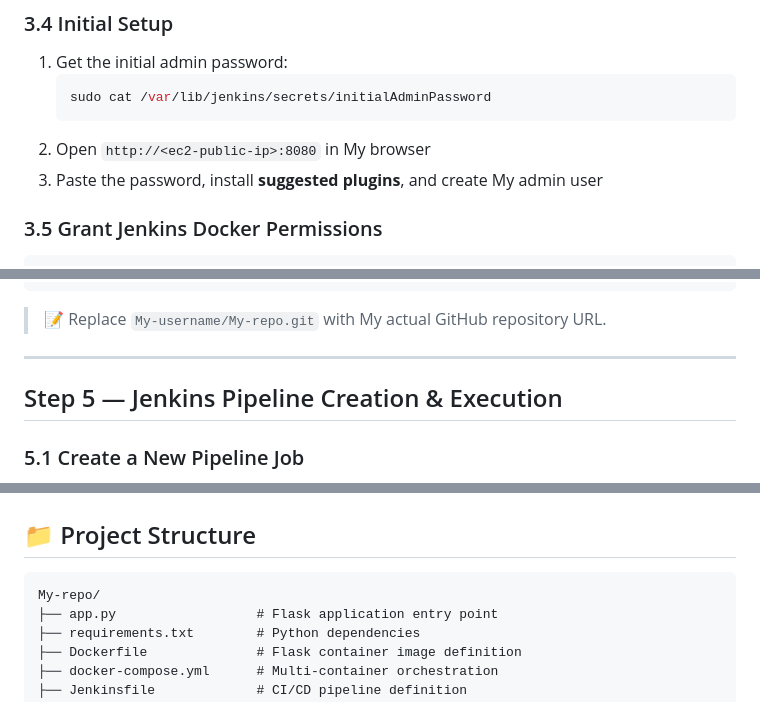
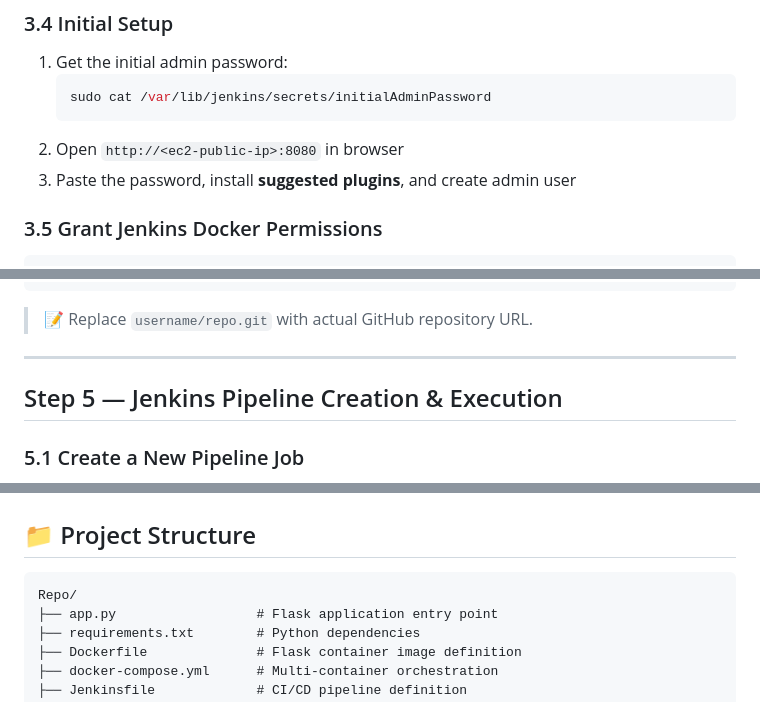
Before and after one commit to zaheerbeg21/P1-Deploying-Two-Tier-Flask-App-, a Markdown page: README.md, 3 parts joined by grey strips. GitHub-like rendering.

````diff
--- a/README.md
+++ b/README.md
@@ -191,8 +191,8 @@ sudo systemctl status jenkins
    ```bash
    sudo cat /var/lib/jenkins/secrets/initialAdminPassword
    ```
-2. Open `http://<ec2-public-ip>:8080` in My browser
-3. Paste the password, install **suggested plugins**, and create My admin user
+2. Open `http://<ec2-public-ip>:8080` in browser
+3. Paste the password, install **suggested plugins**, and create admin user
 
 ### 3.5 Grant Jenkins Docker Permissions
 
@@ -341,7 +341,7 @@ pipeline {
 }
 ```
 
-> 📝 Replace `My-username/My-repo.git` with My actual GitHub repository URL.
+> 📝 Replace `username/repo.git` with actual GitHub repository URL.
 
 ---
 
@@ -417,7 +417,7 @@ git push origin main
 ## 📁 Project Structure
 
 ```
-My-repo/
+Repo/
 ├── app.py                  # Flask application entry point
 ├── requirements.txt        # Python dependencies
 ├── Dockerfile              # Flask container image definition
````
Also changed, not shown: other parts of README.md (+1 -1 lines).
